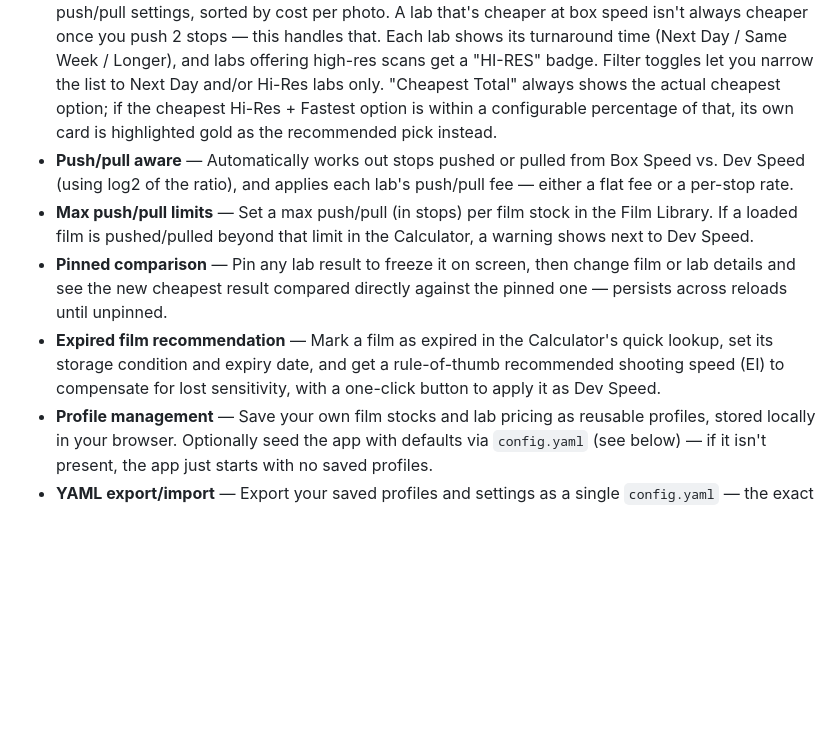
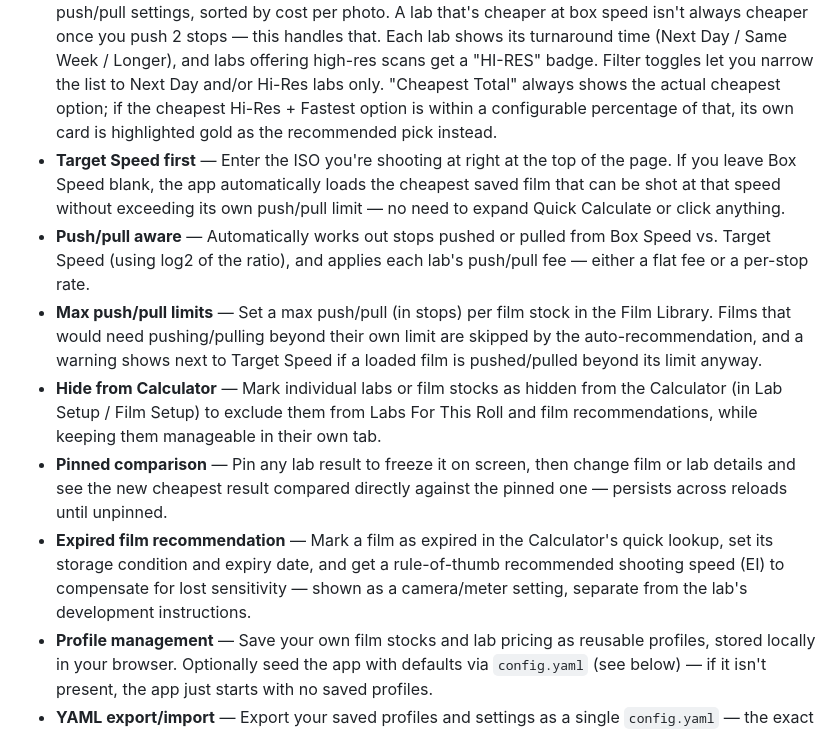
Before and after one commit to trentnbauer/FilmCalc, a Markdown page: README.md, the part around the change. GitHub-like rendering; blank space fills up the shorter version.

```diff
--- a/README.md
+++ b/README.md
@@ -9,10 +9,12 @@ A lightweight, responsive, mobile-friendly web app for analog photographers to w
 - **Buy links** — Save a store name and purchase link against a bundle; a "🛒 Buy from {store}" link shows up when that bundle is loaded in the Calculator, and again in the Film Library.
 - **Film Library tab** — Manage every film stock and its bundles (add, edit, delete), and see every saved bundle grouped by Box Speed, with the cheapest cost-per-photo bundle at each ISO highlighted, and the single cheapest bundle overall highlighted in gold.
 - **Labs for this roll** — Every saved lab profile is automatically compared against your current film and push/pull settings, sorted by cost per photo. A lab that's cheaper at box speed isn't always cheaper once you push 2 stops — this handles that. Each lab shows its turnaround time (Next Day / Same Week / Longer), and labs offering high-res scans get a "HI-RES" badge. Filter toggles let you narrow the list to Next Day and/or Hi-Res labs only. "Cheapest Total" always shows the actual cheapest option; if the cheapest Hi-Res + Fastest option is within a configurable percentage of that, its own card is highlighted gold as the recommended pick instead.
-- **Push/pull aware** — Automatically works out stops pushed or pulled from Box Speed vs. Dev Speed (using log2 of the ratio), and applies each lab's push/pull fee — either a flat fee or a per-stop rate.
-- **Max push/pull limits** — Set a max push/pull (in stops) per film stock in the Film Library. If a loaded film is pushed/pulled beyond that limit in the Calculator, a warning shows next to Dev Speed.
+- **Target Speed first** — Enter the ISO you're shooting at right at the top of the page. If you leave Box Speed blank, the app automatically loads the cheapest saved film that can be shot at that speed without exceeding its own push/pull limit — no need to expand Quick Calculate or click anything.
+- **Push/pull aware** — Automatically works out stops pushed or pulled from Box Speed vs. Target Speed (using log2 of the ratio), and applies each lab's push/pull fee — either a flat fee or a per-stop rate.
+- **Max push/pull limits** — Set a max push/pull (in stops) per film stock in the Film Library. Films that would need pushing/pulling beyond their own limit are skipped by the auto-recommendation, and a warning shows next to Target Speed if a loaded film is pushed/pulled beyond its limit anyway.
+- **Hide from Calculator** — Mark individual labs or film stocks as hidden from the Calculator (in Lab Setup / Film Setup) to exclude them from Labs For This Roll and film recommendations, while keeping them manageable in their own tab.
 - **Pinned comparison** — Pin any lab result to freeze it on screen, then change film or lab details and see the new cheapest result compared directly against the pinned one — persists across reloads until unpinned.
-- **Expired film recommendation** — Mark a film as expired in the Calculator's quick lookup, set its storage condition and expiry date, and get a rule-of-thumb recommended shooting speed (EI) to compensate for lost sensitivity, with a one-click button to apply it as Dev Speed.
+- **Expired film recommendation** — Mark a film as expired in the Calculator's quick lookup, set its storage condition and expiry date, and get a rule-of-thumb recommended shooting speed (EI) to compensate for lost sensitivity — shown as a camera/meter setting, separate from the lab's development instructions.
 - **Profile management** — Save your own film stocks and lab pricing as reusable profiles, stored locally in your browser. Optionally seed the app with defaults via `config.yaml` (see below) — if it isn't present, the app just starts with no saved profiles.
 - **YAML export/import** — Export your saved profiles and settings as a single `config.yaml` — the exact format the app reads on load — so it can be dropped straight into a self-hosted instance with no manual editing.
 - **Write live config to server (self-hosted only)** — On the Docker/self-hosted build, Settings has a "Write Live Config to Server" button that saves your current films, labs, and settings straight to `config.yaml` on the server, no download/upload round-trip needed. This isn't available on the GitHub Pages build, which is static-only and has nowhere to write to — the app detects this automatically and hides the button there.
```
